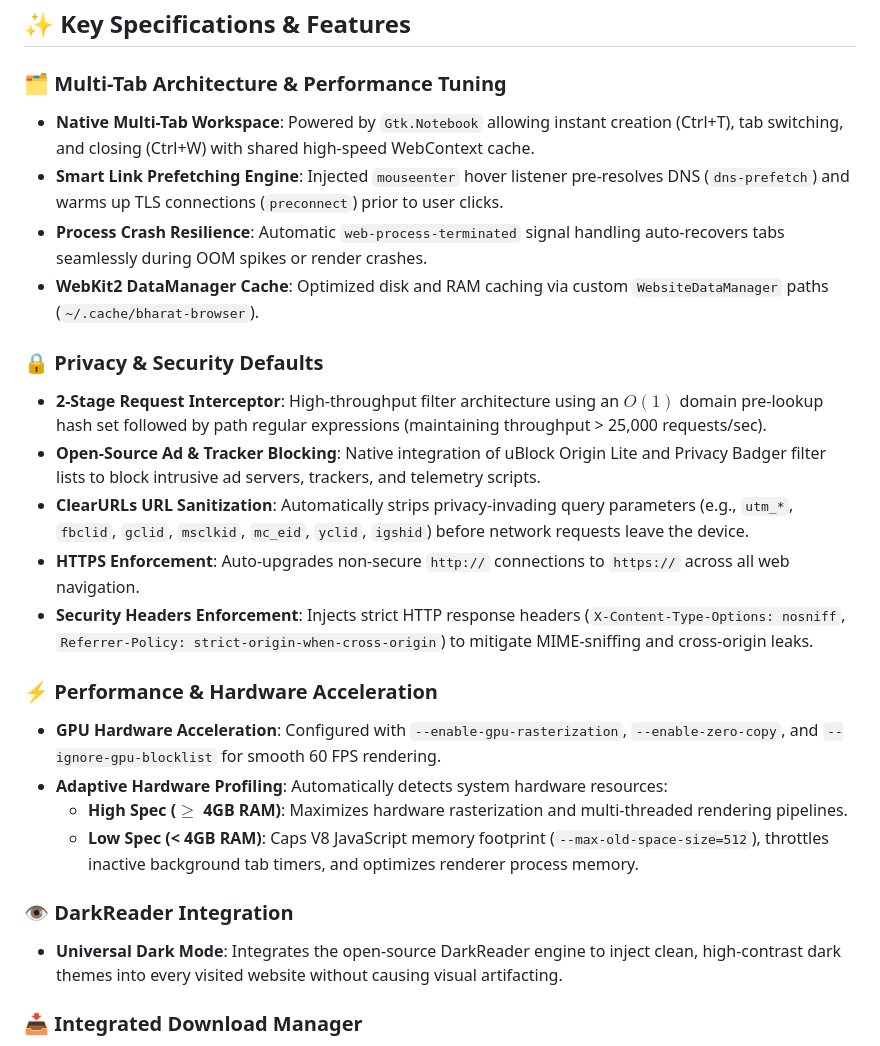
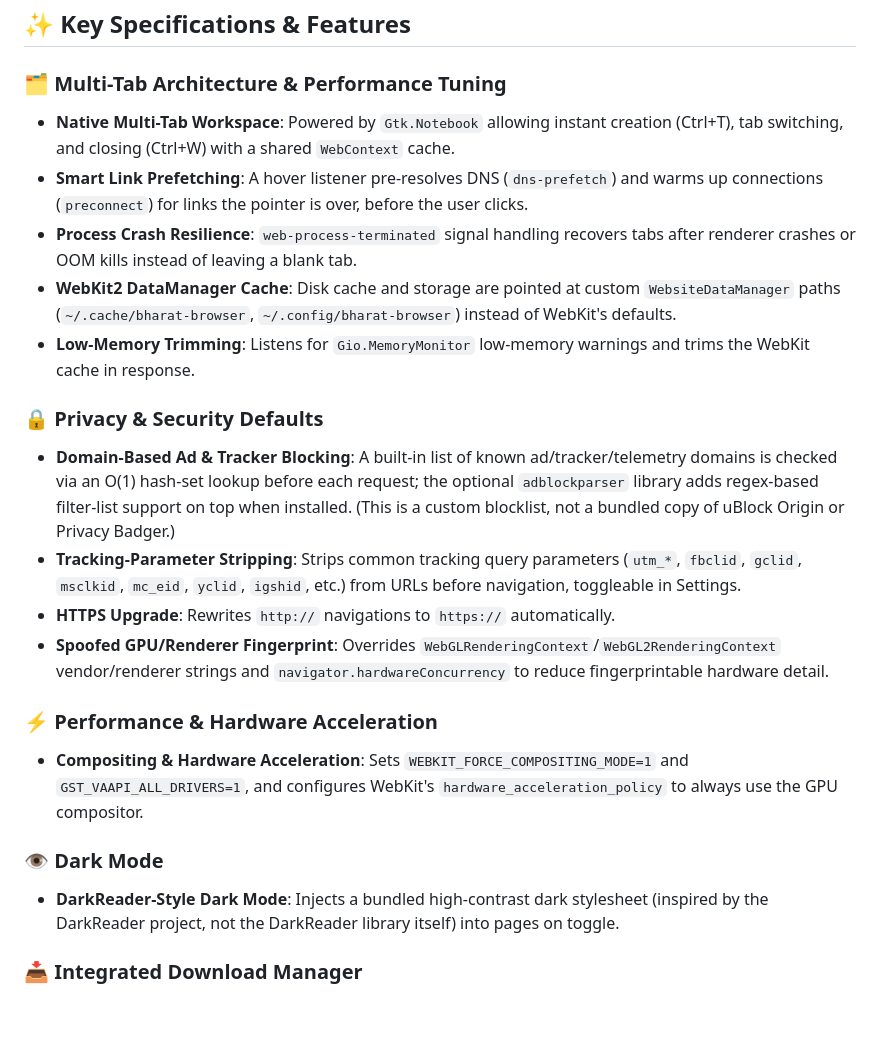
Before and after one commit to Sangam1112/bharat-browser, a Markdown page: README.md, the part around the change. Drawn GitHub-style; blank space fills up the shorter version.

Commit message:
Correct README feature claims to match actual implementation
Remove fabricated claims (security headers, adaptive hardware
profiling, literal uBlock/Privacy Badger/DarkReader integration,
unverified throughput figures) and describe what the code actually does.

Co-Authored-By: Claude Sonnet 5 <noreply@anthropic.com>

```diff
--- a/README.md
+++ b/README.md
@@ -18,26 +18,23 @@
 ## ✨ Key Specifications & Features
 
 ### 🗂️ Multi-Tab Architecture & Performance Tuning
-* **Native Multi-Tab Workspace**: Powered by `Gtk.Notebook` allowing instant creation (Ctrl+T), tab switching, and closing (Ctrl+W) with shared high-speed WebContext cache.
-* **Smart Link Prefetching Engine**: Injected `mouseenter` hover listener pre-resolves DNS (`dns-prefetch`) and warms up TLS connections (`preconnect`) prior to user clicks.
-* **Process Crash Resilience**: Automatic `web-process-terminated` signal handling auto-recovers tabs seamlessly during OOM spikes or render crashes.
-* **WebKit2 DataManager Cache**: Optimized disk and RAM caching via custom `WebsiteDataManager` paths (`~/.cache/bharat-browser`).
+* **Native Multi-Tab Workspace**: Powered by `Gtk.Notebook` allowing instant creation (Ctrl+T), tab switching, and closing (Ctrl+W) with a shared `WebContext` cache.
+* **Smart Link Prefetching**: A hover listener pre-resolves DNS (`dns-prefetch`) and warms up connections (`preconnect`) for links the pointer is over, before the user clicks.
+* **Process Crash Resilience**: `web-process-terminated` signal handling recovers tabs after renderer crashes or OOM kills instead of leaving a blank tab.
+* **WebKit2 DataManager Cache**: Disk cache and storage are pointed at custom `WebsiteDataManager` paths (`~/.cache/bharat-browser`, `~/.config/bharat-browser`) instead of WebKit's defaults.
+* **Low-Memory Trimming**: Listens for `Gio.MemoryMonitor` low-memory warnings and trims the WebKit cache in response.
 
 ### 🔒 Privacy & Security Defaults
-* **2-Stage Request Interceptor**: High-throughput filter architecture using an $O(1)$ domain pre-lookup hash set followed by path regular expressions (maintaining throughput > 25,000 requests/sec).
-* **Open-Source Ad & Tracker Blocking**: Native integration of uBlock Origin Lite and Privacy Badger filter lists to block intrusive ad servers, trackers, and telemetry scripts.
-* **ClearURLs URL Sanitization**: Automatically strips privacy-invading query parameters (e.g., `utm_*`, `fbclid`, `gclid`, `msclkid`, `mc_eid`, `yclid`, `igshid`) before network requests leave the device.
-* **HTTPS Enforcement**: Auto-upgrades non-secure `http://` connections to `https://` across all web navigation.
-* **Security Headers Enforcement**: Injects strict HTTP response headers (`X-Content-Type-Options: nosniff`, `Referrer-Policy: strict-origin-when-cross-origin`) to mitigate MIME-sniffing and cross-origin leaks.
+* **Domain-Based Ad & Tracker Blocking**: A built-in list of known ad/tracker/telemetry domains is checked via an O(1) hash-set lookup before each request; the optional `adblockparser` library adds regex-based filter-list support on top when installed. (This is a custom blocklist, not a bundled copy of uBlock Origin or Privacy Badger.)
+* **Tracking-Parameter Stripping**: Strips common tracking query parameters (`utm_*`, `fbclid`, `gclid`, `msclkid`, `mc_eid`, `yclid`, `igshid`, etc.) from URLs before navigation, toggleable in Settings.
+* **HTTPS Upgrade**: Rewrites `http://` navigations to `https://` automatically.
+* **Spoofed GPU/Renderer Fingerprint**: Overrides `WebGLRenderingContext`/`WebGL2RenderingContext` vendor/renderer strings and `navigator.hardwareConcurrency` to reduce fingerprintable hardware detail.
 
 ### ⚡ Performance & Hardware Acceleration
-* **GPU Hardware Acceleration**: Configured with `--enable-gpu-rasterization`, `--enable-zero-copy`, and `--ignore-gpu-blocklist` for smooth 60 FPS rendering.
-* **Adaptive Hardware Profiling**: Automatically detects system hardware resources:
-  * **High Spec ($\ge$ 4GB RAM)**: Maximizes hardware rasterization and multi-threaded rendering pipelines.
-  * **Low Spec (< 4GB RAM)**: Caps V8 JavaScript memory footprint (`--max-old-space-size=512`), throttles inactive background tab timers, and optimizes renderer process memory.
+* **Compositing & Hardware Acceleration**: Sets `WEBKIT_FORCE_COMPOSITING_MODE=1` and `GST_VAAPI_ALL_DRIVERS=1`, and configures WebKit's `hardware_acceleration_policy` to always use the GPU compositor.
 
-### 👁️ DarkReader Integration
-* **Universal Dark Mode**: Integrates the open-source DarkReader engine to inject clean, high-contrast dark themes into every visited website without causing visual artifacting.
+### 👁️ Dark Mode
+* **DarkReader-Style Dark Mode**: Injects a bundled high-contrast dark stylesheet (inspired by the DarkReader project, not the DarkReader library itself) into pages on toggle.
 
 ### 📥 Integrated Download Manager
 * **Native Downloads**: Built-in download manager with collision-safe filenames, a downloads history dialog, and status-bar progress notifications (started/completed/failed).
```
